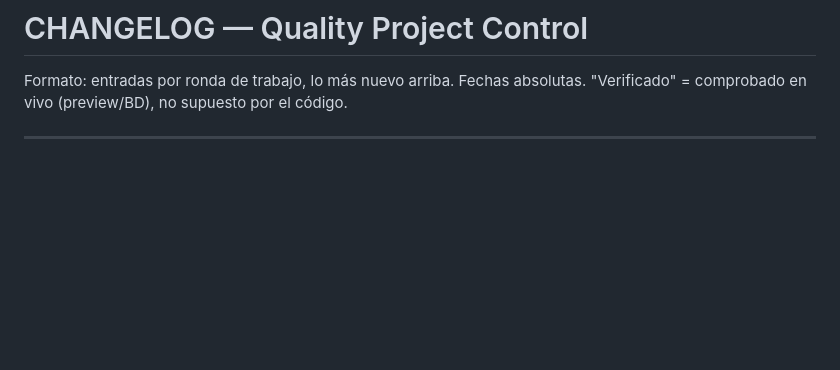
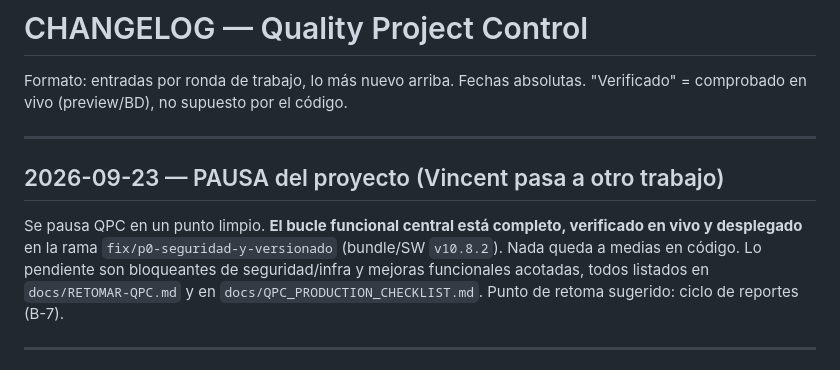
Before and after one commit to VinceWasHere/quality-project-control-demo, a Markdown page: docs/CHANGELOG.md, the part around the change. Drawn GitHub-style; blank space fills up the shorter version.

```diff
--- a/docs/CHANGELOG.md
+++ b/docs/CHANGELOG.md
@@ -2,6 +2,16 @@
 
 Formato: entradas por ronda de trabajo, lo más nuevo arriba. Fechas absolutas.
 "Verificado" = comprobado en vivo (preview/BD), no supuesto por el código.
+
+---
+
+## 2026-09-23 — PAUSA del proyecto (Vincent pasa a otro trabajo)
+
+Se pausa QPC en un punto limpio. **El bucle funcional central está completo, verificado
+en vivo y desplegado** en la rama `fix/p0-seguridad-y-versionado` (bundle/SW `v10.8.2`).
+Nada queda a medias en código. Lo pendiente son bloqueantes de seguridad/infra y mejoras
+funcionales acotadas, todos listados en `docs/RETOMAR-QPC.md` y en
+`docs/QPC_PRODUCTION_CHECKLIST.md`. Punto de retoma sugerido: ciclo de reportes (B-7).
 
 ---
 
```
Also changed, not shown: docs/RETOMAR-QPC.md (added, +77 -0 lines).
